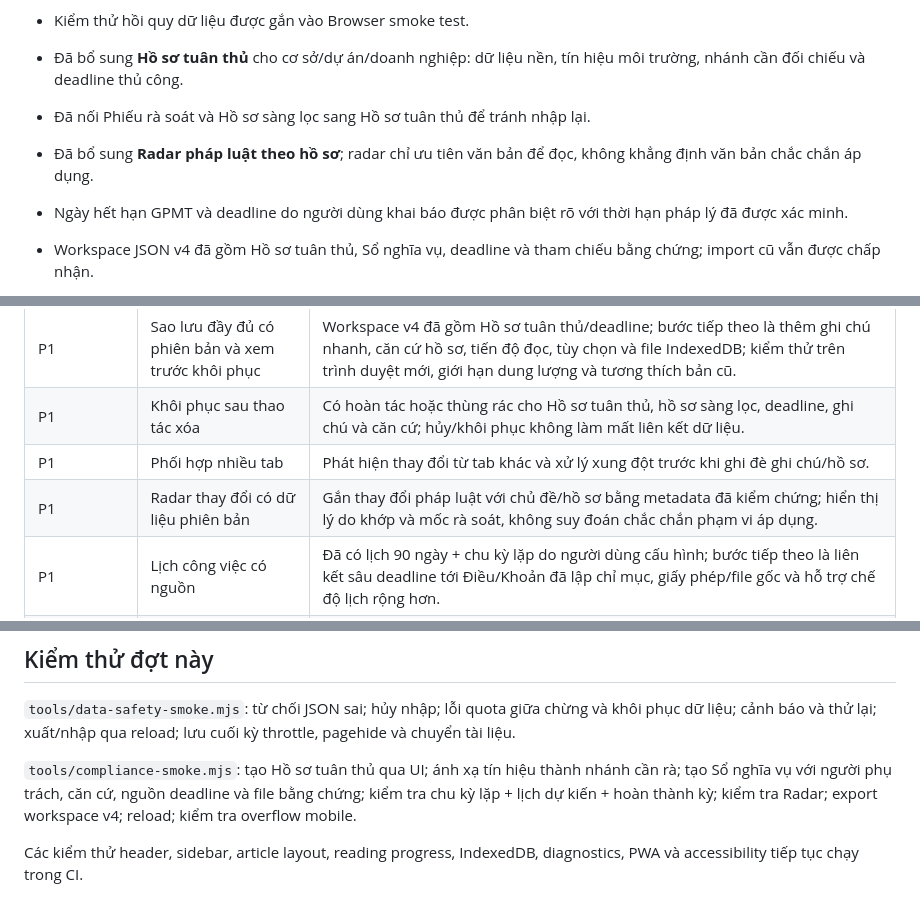
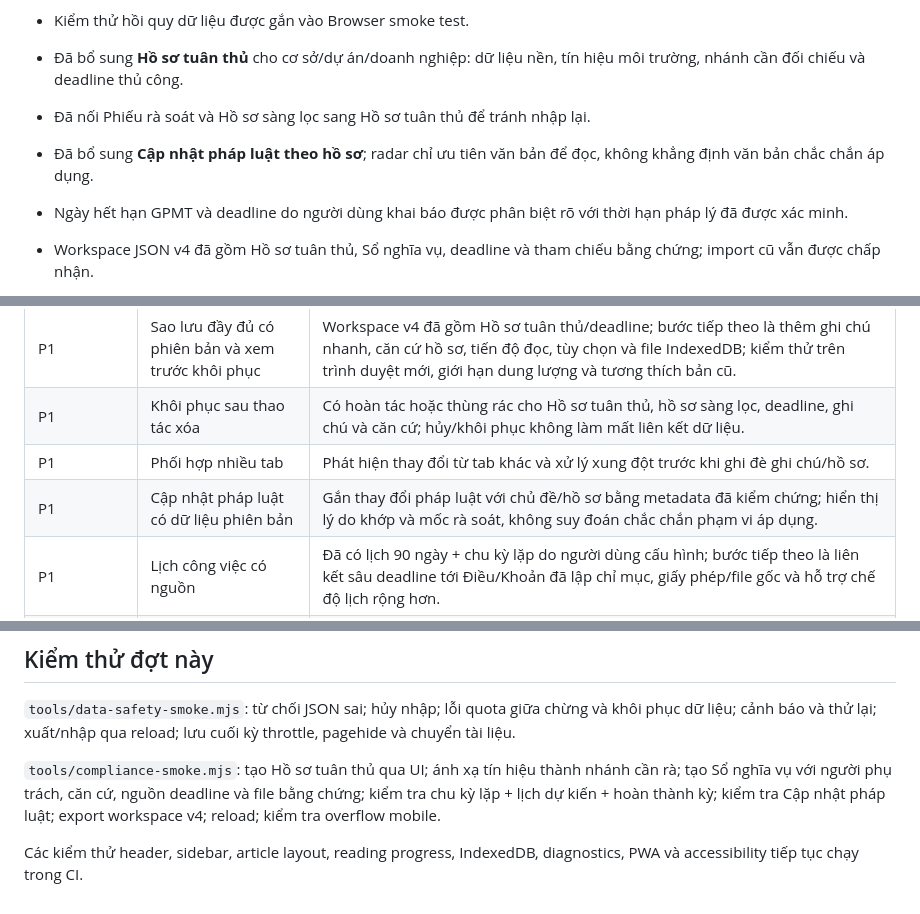
Before and after one commit to koko999-tien/legaios, a Markdown page: docs/PRODUCT_PRIORITIES.md, 3 parts joined by grey strips. Drawn GitHub-style.

Commit message:
copy: rename legal radar to legal updates

```diff
--- a/docs/PRODUCT_PRIORITIES.md
+++ b/docs/PRODUCT_PRIORITIES.md
@@ -15,7 +15,7 @@ Rà soát ngày 18/09/2026. Đây là kế hoạch phát triển, không phải
 
 - Đã bổ sung **Hồ sơ tuân thủ** cho cơ sở/dự án/doanh nghiệp: dữ liệu nền, tín hiệu môi trường, nhánh cần đối chiếu và deadline thủ công.
 - Đã nối Phiếu rà soát và Hồ sơ sàng lọc sang Hồ sơ tuân thủ để tránh nhập lại.
-- Đã bổ sung **Radar pháp luật theo hồ sơ**; radar chỉ ưu tiên văn bản để đọc, không khẳng định văn bản chắc chắn áp dụng.
+- Đã bổ sung **Cập nhật pháp luật theo hồ sơ**; radar chỉ ưu tiên văn bản để đọc, không khẳng định văn bản chắc chắn áp dụng.
 - Ngày hết hạn GPMT và deadline do người dùng khai báo được phân biệt rõ với thời hạn pháp lý đã được xác minh.
 - Workspace JSON v4 đã gồm Hồ sơ tuân thủ, Sổ nghĩa vụ, deadline và tham chiếu bằng chứng; import cũ vẫn được chấp nhận.
 - Đã bổ sung **Sổ nghĩa vụ tuân thủ**: trạng thái do người dùng quản lý, căn cứ, người phụ trách, deadline + nguồn deadline, tham chiếu file bằng chứng và xuất báo cáo Markdown.
@@ -30,7 +30,7 @@ Rà soát ngày 18/09/2026. Đây là kế hoạch phát triển, không phải
 | P1 | Sao lưu đầy đủ có phiên bản và xem trước khôi phục | Workspace v4 đã gồm Hồ sơ tuân thủ/deadline; bước tiếp theo là thêm ghi chú nhanh, căn cứ hồ sơ, tiến độ đọc, tùy chọn và file IndexedDB; kiểm thử trên trình duyệt mới, giới hạn dung lượng và tương thích bản cũ. |
 | P1 | Khôi phục sau thao tác xóa | Có hoàn tác hoặc thùng rác cho Hồ sơ tuân thủ, hồ sơ sàng lọc, deadline, ghi chú và căn cứ; hủy/khôi phục không làm mất liên kết dữ liệu. |
 | P1 | Phối hợp nhiều tab | Phát hiện thay đổi từ tab khác và xử lý xung đột trước khi ghi đè ghi chú/hồ sơ. |
-| P1 | Radar thay đổi có dữ liệu phiên bản | Gắn thay đổi pháp luật với chủ đề/hồ sơ bằng metadata đã kiểm chứng; hiển thị lý do khớp và mốc rà soát, không suy đoán chắc chắn phạm vi áp dụng. |
+| P1 | Cập nhật pháp luật có dữ liệu phiên bản | Gắn thay đổi pháp luật với chủ đề/hồ sơ bằng metadata đã kiểm chứng; hiển thị lý do khớp và mốc rà soát, không suy đoán chắc chắn phạm vi áp dụng. |
 | P1 | Lịch công việc có nguồn | Đã có lịch 90 ngày + chu kỳ lặp do người dùng cấu hình; bước tiếp theo là liên kết sâu deadline tới Điều/Khoản đã lập chỉ mục, giấy phép/file gốc và hỗ trợ chế độ lịch rộng hơn. |
 | P2 | Tìm kiếm và khả năng tiếp cận thực tế | Kiểm tra tiếng Việt không dấu, bàn phím ảo, phóng to chữ, focus trong drawer, VoiceOver/TalkBack trên thiết bị thật. |
 
@@ -46,6 +46,6 @@ Rà soát ngày 18/09/2026. Đây là kế hoạch phát triển, không phải
 
 `tools/data-safety-smoke.mjs`: từ chối JSON sai; hủy nhập; lỗi quota giữa chừng và khôi phục dữ liệu; cảnh báo và thử lại; xuất/nhập qua reload; lưu cuối kỳ throttle, pagehide và chuyển tài liệu.
 
-`tools/compliance-smoke.mjs`: tạo Hồ sơ tuân thủ qua UI; ánh xạ tín hiệu thành nhánh cần rà; tạo Sổ nghĩa vụ với người phụ trách, căn cứ, nguồn deadline và file bằng chứng; kiểm tra chu kỳ lặp + lịch dự kiến + hoàn thành kỳ; kiểm tra Radar; export workspace v4; reload; kiểm tra overflow mobile.
+`tools/compliance-smoke.mjs`: tạo Hồ sơ tuân thủ qua UI; ánh xạ tín hiệu thành nhánh cần rà; tạo Sổ nghĩa vụ với người phụ trách, căn cứ, nguồn deadline và file bằng chứng; kiểm tra chu kỳ lặp + lịch dự kiến + hoàn thành kỳ; kiểm tra Cập nhật pháp luật; export workspace v4; reload; kiểm tra overflow mobile.
 
 Các kiểm thử header, sidebar, article layout, reading progress, IndexedDB, diagnostics, PWA và accessibility tiếp tục chạy trong CI.
```
